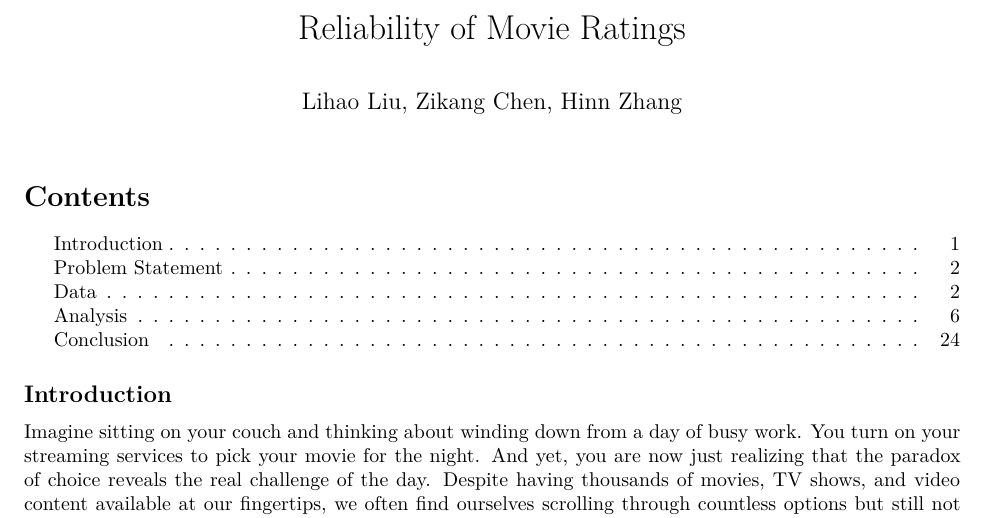
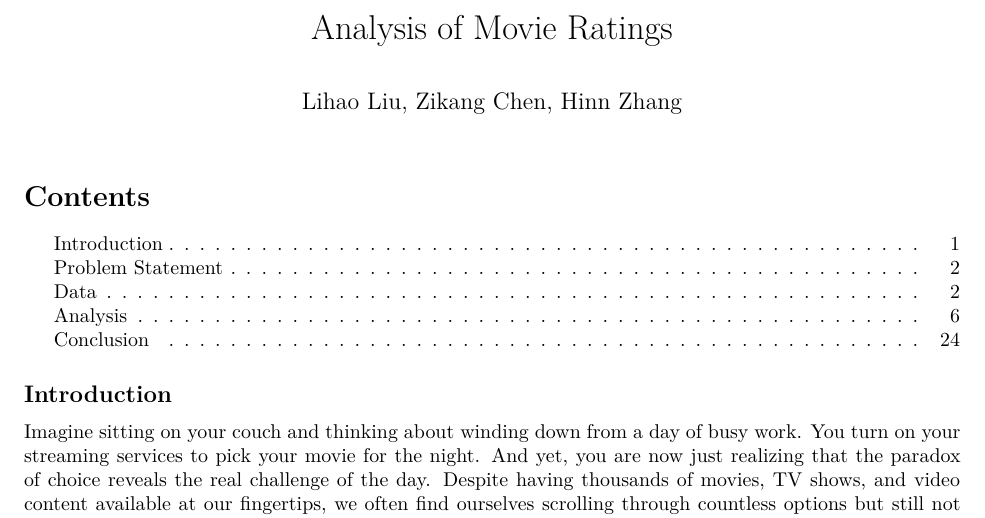
Before and after one commit to zic017/Analysis-of-Movie-Ratings, an R Markdown document (Analysis-of-Movie-Ratings.Rmd): part of page 1 of 24, cut so that both start at the same text. Rendered offline with R 4.5, knitr and Pandoc, then LaTeX, with nearby package versions; code that draws random numbers runs with fixed seeds of ours; some code elsewhere in the file could not run offline; common packages that the code uses without loading them are loaded.

Commit message:
Changed file names

```diff
--- a/Reliability of Movie Ratings.Rmd
+++ b/Analysis-of-Movie-Ratings.Rmd
@@ -1,5 +1,5 @@
 ---
-title: "Reliability of Movie Ratings"
+title: "Analysis of Movie Ratings"
 author: "Lihao Liu, Zikang Chen, Hinn Zhang"
 output:
   pdf_document:
```
Also changed, not shown: Analysis-of-Movie-Ratings.pdf (added), Final_Project.html (deleted), Final_Project_files/figure-html/unnamed-chunk-10-1.png (deleted), Final_Project_files/figure-html/unnamed-chunk-11-1.png (deleted), Final_Project_files/figure-html/unnamed-chunk-12-1.png (deleted), Final_Project_files/figure-html/unnamed-chunk-13-1.png (deleted), Final_Project_files/figure-html/unnamed-chunk-14-1.png (deleted), Final_Project_files/figure-html/unnamed-chunk-15-1.png (deleted), Final_Project_files/figure-html/unnamed-chunk-16-1.png (deleted), Final_Project_files/figure-html/unnamed-chunk-19-1.png (deleted), README.md, Reliability-of-Movie-Ratings.pdf (deleted).
